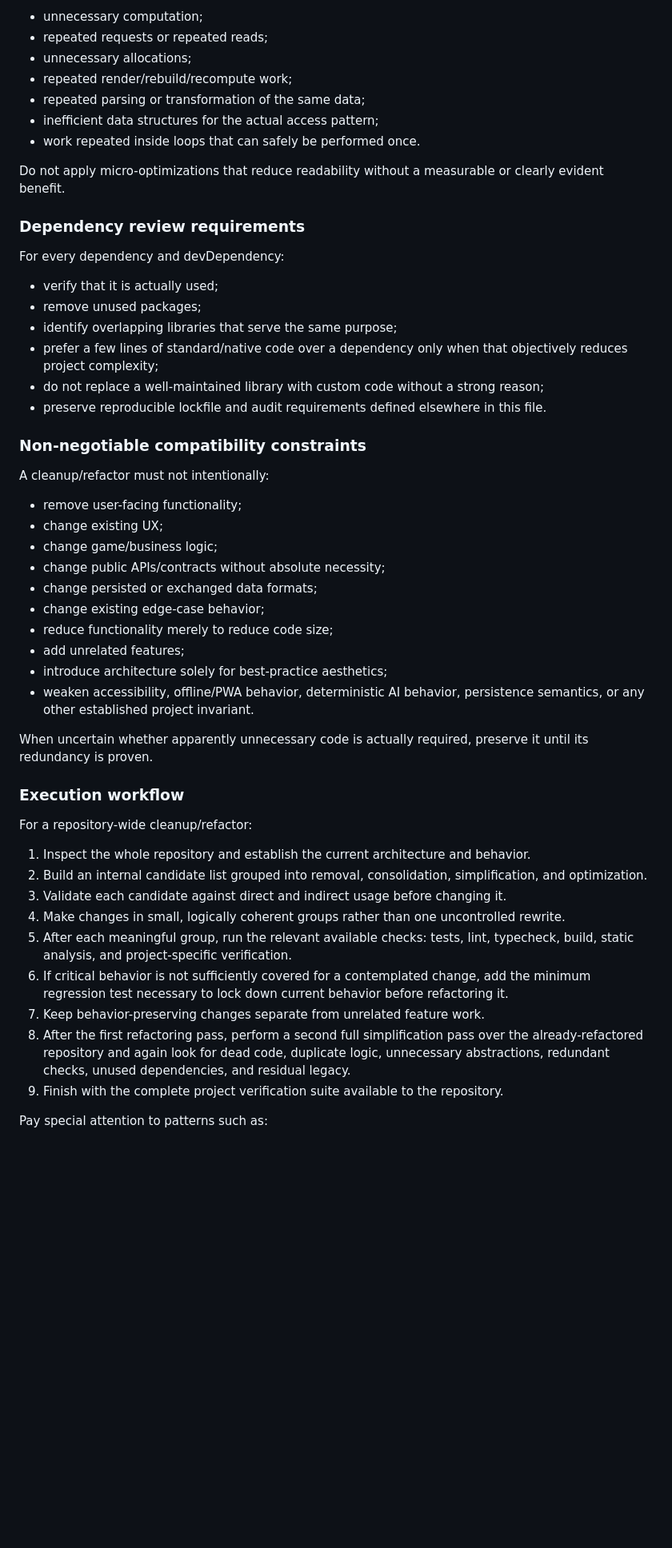
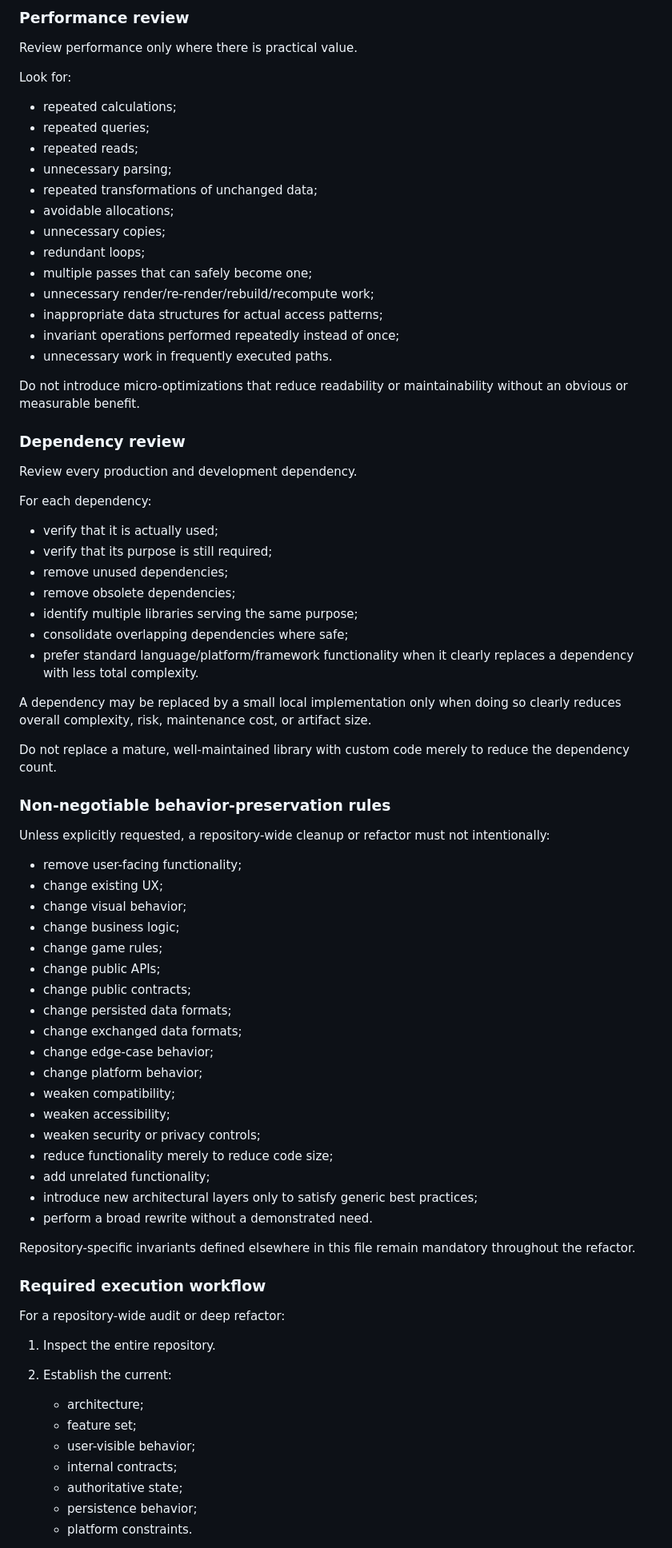
Before and after one commit to StanleyLl0yd/dots, a Markdown page: AGENTS.md, the part around one of its changes. Shown at 80% size. GitHub-like rendering; blank space fills up the shorter version.

Commit message:
Standardize repository audit rules

```diff
--- a/AGENTS.md
+++ b/AGENTS.md
@@ -169,55 +293,81 @@ Optimize only where there is a practical or obvious benefit. Look for:
 
-- unnecessary computation;
-- repeated requests or repeated reads;
-- unnecessary allocations;
-- repeated render/rebuild/recompute work;
-- repeated parsing or transformation of the same data;
-- inefficient data structures for the actual access pattern;
-- work repeated inside loops that can safely be performed once.
+### Performance review
 
-Do not apply micro-optimizations that reduce readability without a measurable or clearly evident benefit.
+Review performance only where there is practical value.
 
-### Dependency review requirements
+Look for:
 
-For every dependency and devDependency:
+- repeated calculations;
+- repeated queries;
+- repeated reads;
+- unnecessary parsing;
+- repeated transformations of unchanged data;
+- avoidable allocations;
+- unnecessary copies;
+- redundant loops;
+- multiple passes that can safely become one;
+- unnecessary render/re-render/rebuild/recompute work;
+- inappropriate data structures for actual access patterns;
+- invariant operations performed repeatedly instead of once;
+- unnecessary work in frequently executed paths.
+
+Do not introduce micro-optimizations that reduce readability or maintainability without an obvious or measurable benefit.
+
+### Dependency review
+
+Review every production and development dependency.
+
+For each dependency:
 
 - verify that it is actually used;
-- remove unused packages;
-- identify overlapping libraries that serve the same purpose;
-- prefer a few lines of standard/native code over a dependency only when that objectively reduces project complexity;
-- do not replace a well-maintained library with custom code without a strong reason;
-- preserve reproducible lockfile and audit requirements defined elsewhere in this file.
+- verify that its purpose is still required;
+- remove unused dependencies;
+- remove obsolete dependencies;
+- identify multiple libraries serving the same purpose;
+- consolidate overlapping dependencies where safe;
+- prefer standard language/platform/framework functionality when it clearly replaces a dependency with less total complexity.
 
-### Non-negotiable compatibility constraints
+A dependency may be replaced by a small local implementation only when doing so clearly reduces overall complexity, risk, maintenance cost, or artifact size.
 
-A cleanup/refactor must not intentionally:
+Do not replace a mature, well-maintained library with custom code merely to reduce the dependency count.
+
+### Non-negotiable behavior-preservation rules
+
+Unless explicitly requested, a repository-wide cleanup or refactor must not intentionally:
 
 - remove user-facing functionality;
 - change existing UX;
-- change game/business logic;
-- change public APIs/contracts without absolute necessity;
-- change persisted or exchanged data formats;
-- change existing edge-case behavior;
+- change visual behavior;
+- change business logic;
+- change game rules;
+- change public APIs;
+- change public contracts;
+- change persisted data formats;
+- change exchanged data formats;
+- change edge-case behavior;
+- change platform behavior;
+- weaken compatibility;
+- weaken accessibility;
+- weaken security or privacy controls;
 - reduce functionality merely to reduce code size;
-- add unrelated features;
-- introduce architecture solely for best-practice aesthetics;
-- weaken accessibility, offline/PWA behavior, deterministic AI behavior, persistence semantics, or any other established project invariant.
+- add unrelated functionality;
+- introduce new architectural layers only to satisfy generic best practices;
+- perform a broad rewrite without a demonstrated need.
 
-When uncertain whether apparently unnecessary code is actually required, preserve it until its redundancy is proven.
+Repository-specific invariants defined elsewhere in this file remain mandatory throughout the refactor.
 
-### Execution workflow
+### Required execution workflow
 
-For a repository-wide cleanup/refactor:
+For a repository-wide audit or deep refactor:
 
-1. Inspect the whole repository and establish the current architecture and behavior.
-2. Build an internal candidate list grouped into removal, consolidation, simplification, and optimization.
-3. Validate each candidate against direct and indirect usage before changing it.
-4. Make changes in small, logically coherent groups rather than one uncontrolled rewrite.
-5. After each meaningful group, run the relevant available checks: tests, lint, typecheck, build, static analysis, and project-specific verification.
-6. If critical behavior is not sufficiently covered for a contemplated change, add the minimum regression test necessary to lock down current behavior before refactoring it.
-7. Keep behavior-preserving changes separate from unrelated feature work.
-8. After the first refactoring pass, perform a second full simplification pass over the already-refactored repository and again look for dead code, duplicate logic, unnecessary abstractions, redundant checks, unused dependencies, and residual legacy.
-9. Finish with the complete project verification suite available to the repository.
+1. Inspect the entire repository.
 
-Pay special attention to patterns such as:
+2. Establish the current:
+   - architecture;
+   - feature set;
+   - user-visible behavior;
+   - internal contracts;
+   - authoritative state;
+   - persistence behavior;
+   - platform constraints.
 
```
Also changed, not shown: other parts of AGENTS.md (+350 -91 lines).
